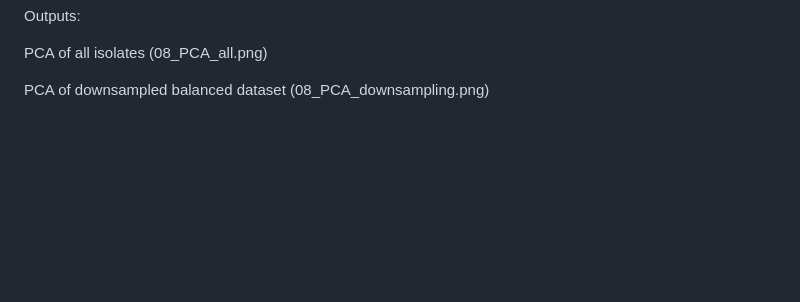
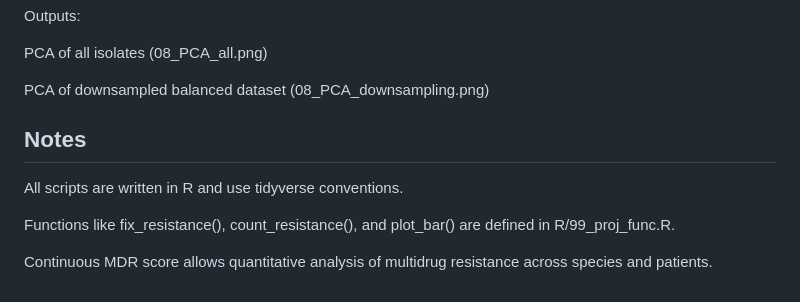
Before and after one commit to rforbiodatascience25/group_10_project, a Markdown page: README.md, the part around the change. Drawn GitHub-style; blank space fills up the shorter version.

```diff
--- a/README.md
+++ b/README.md
@@ -149,3 +149,12 @@ Outputs:
 PCA of all isolates (08_PCA_all.png)
 
 PCA of downsampled balanced dataset (08_PCA_downsampling.png)
+
+
+## Notes
+
+All scripts are written in R and use tidyverse conventions.
+
+Functions like fix_resistance(), count_resistance(), and plot_bar() are defined in R/99_proj_func.R.
+
+Continuous MDR score allows quantitative analysis of multidrug resistance across species and patients.
```
